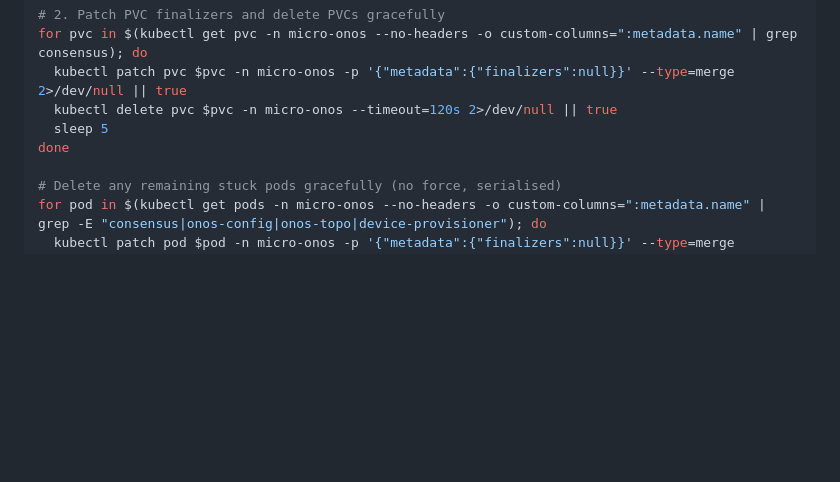
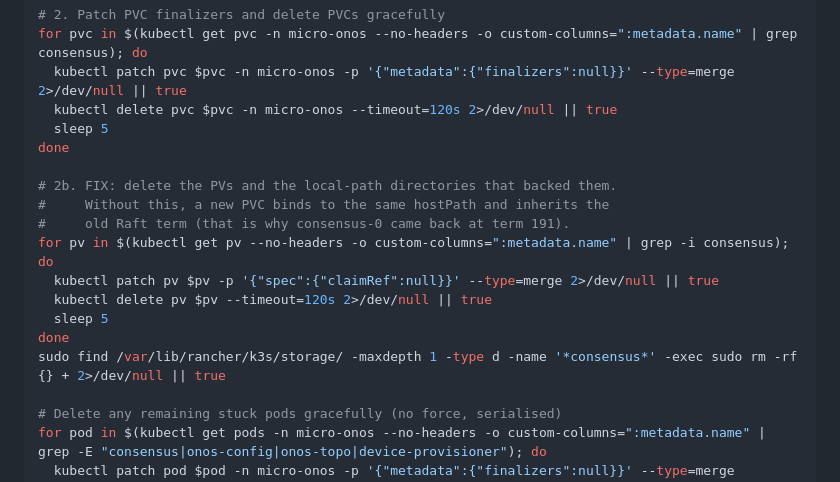
Before and after one commit to marcjofreProf/QuantumSwitchingSDNarchitecture, a Markdown page: README.md, the part around the change. Drawn GitHub-style; blank space fills up the shorter version.

Commit message:
Update README with PV and local-path cleanup instructions
Added instructions to delete PVs and local-path directories to prevent PVC binding issues.

```diff
--- a/README.md
+++ b/README.md
@@ -124,6 +124,16 @@ for pvc in $(kubectl get pvc -n micro-onos --no-headers -o custom-columns=":meta
   kubectl delete pvc $pvc -n micro-onos --timeout=120s 2>/dev/null || true
   sleep 5
 done
+
+# 2b. FIX: delete the PVs and the local-path directories that backed them.
+#     Without this, a new PVC binds to the same hostPath and inherits the
+#     old Raft term (that is why consensus-0 came back at term 191).
+for pv in $(kubectl get pv --no-headers -o custom-columns=":metadata.name" | grep -i consensus); do
+  kubectl patch pv $pv -p '{"spec":{"claimRef":null}}' --type=merge 2>/dev/null || true
+  kubectl delete pv $pv --timeout=120s 2>/dev/null || true
+  sleep 5
+done
+sudo find /var/lib/rancher/k3s/storage/ -maxdepth 1 -type d -name '*consensus*' -exec sudo rm -rf {} + 2>/dev/null || true
 
 # Delete any remaining stuck pods gracefully (no force, serialised)
 for pod in $(kubectl get pods -n micro-onos --no-headers -o custom-columns=":metadata.name" | grep -E "consensus|onos-config|onos-topo|device-provisioner"); do
```
